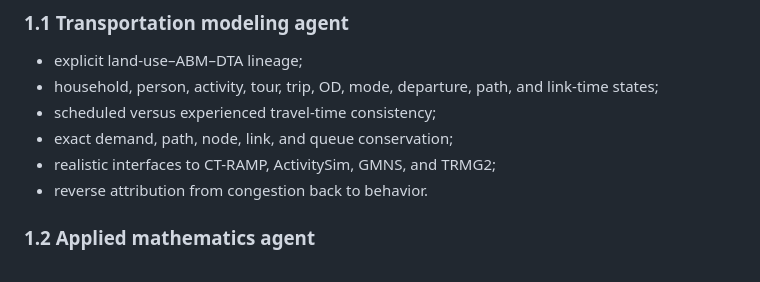
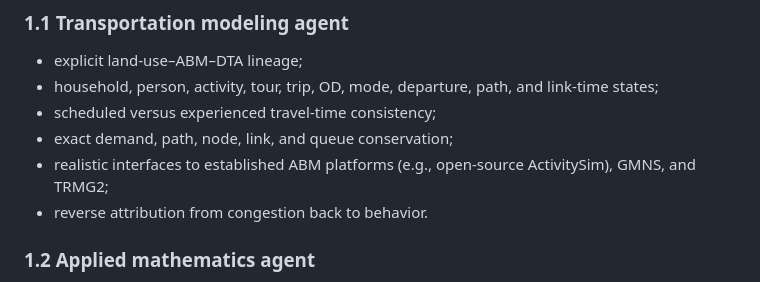
Before and after one commit to asu-trans-ai-lab/TensorMobility, a Markdown page: docs/EXPLAINER_SPEC_v1.md, the part around the change. GitHub-like rendering.

Commit message:
Anonymize platform names in remaining public docs; sources tracked internally
Co-Authored-By: Claude Fable 5 <noreply@anthropic.com>

```diff
--- a/docs/EXPLAINER_SPEC_v1.md
+++ b/docs/EXPLAINER_SPEC_v1.md
@@ -43,7 +43,7 @@ The specification reflects six simulated expert reviews.
   and link-time states;
 - scheduled versus experienced travel-time consistency;
 - exact demand, path, node, link, and queue conservation;
-- realistic interfaces to CT-RAMP, ActivitySim, GMNS, and TRMG2;
+- realistic interfaces to established ABM platforms (e.g., open-source ActivitySim), GMNS, and TRMG2;
 - reverse attribution from congestion back to behavior.
 
 ### 1.2 Applied mathematics agent
```
Also changed, not shown: docs/REVIEW_RESPONSE_V07_PLAN.md (+2 -2 lines), research_papers/CHOICE_GRAPH_RELATED_WORK.md (+1 -1 lines).
